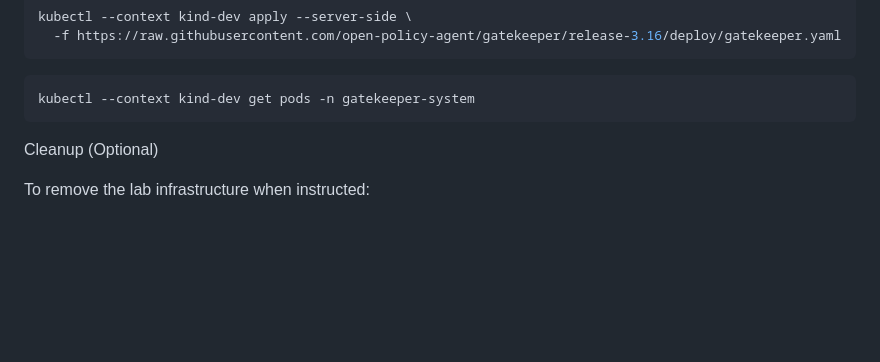
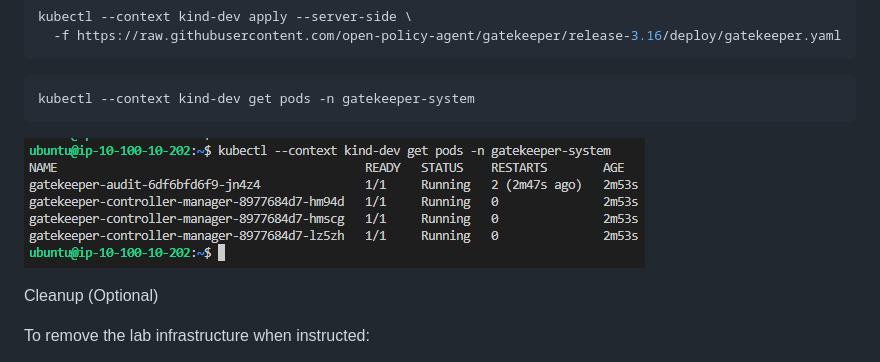
Before and after one commit to qatip/qa-opa-labs, a Markdown page: lab-instructions/lab2.md, the part around the change. GitHub-like rendering; pictures changed too: diagrams/3.png (added); blank space fills up the shorter version.

```diff
--- a/lab-instructions/lab2.md
+++ b/lab-instructions/lab2.md
@@ -141,7 +141,7 @@ kubectl --context kind-dev get pods -n gatekeeper-system
 
 </p>
 
-
+![3](../diagrams/3.png)
 
 
 
```
